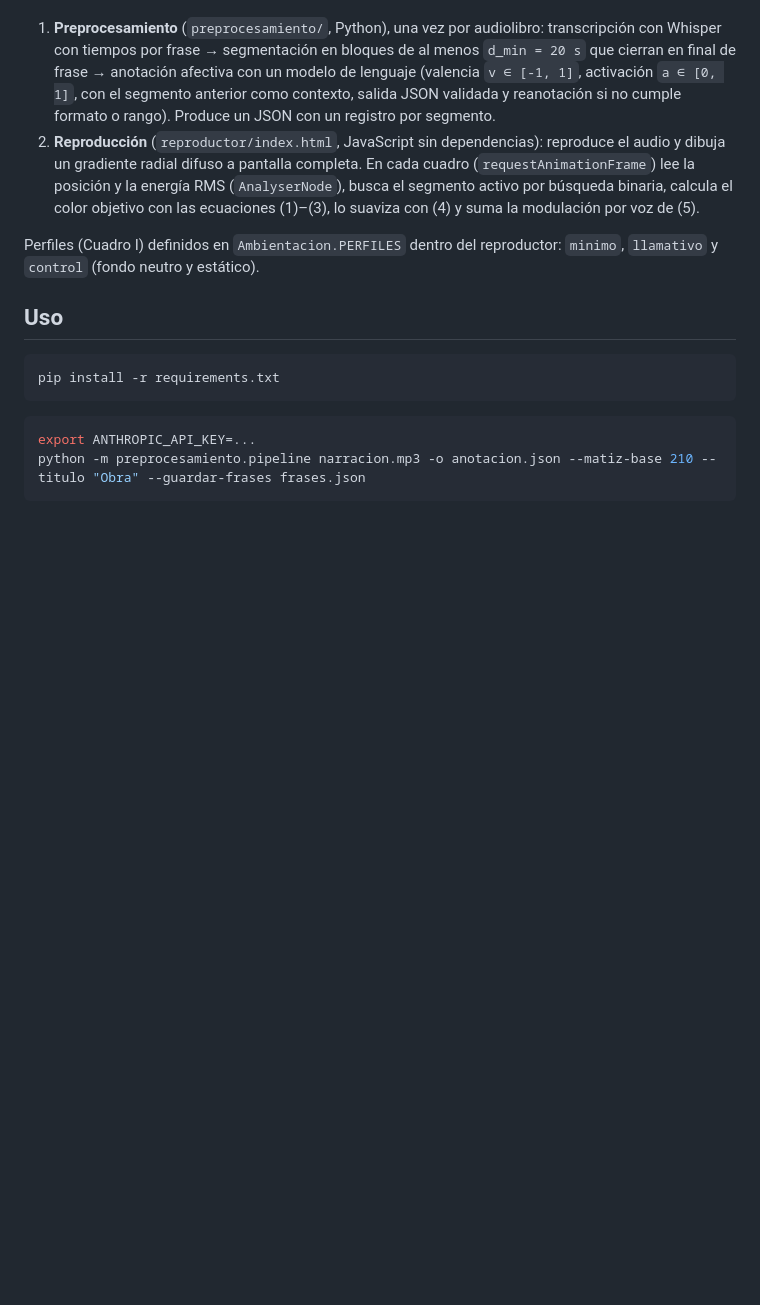
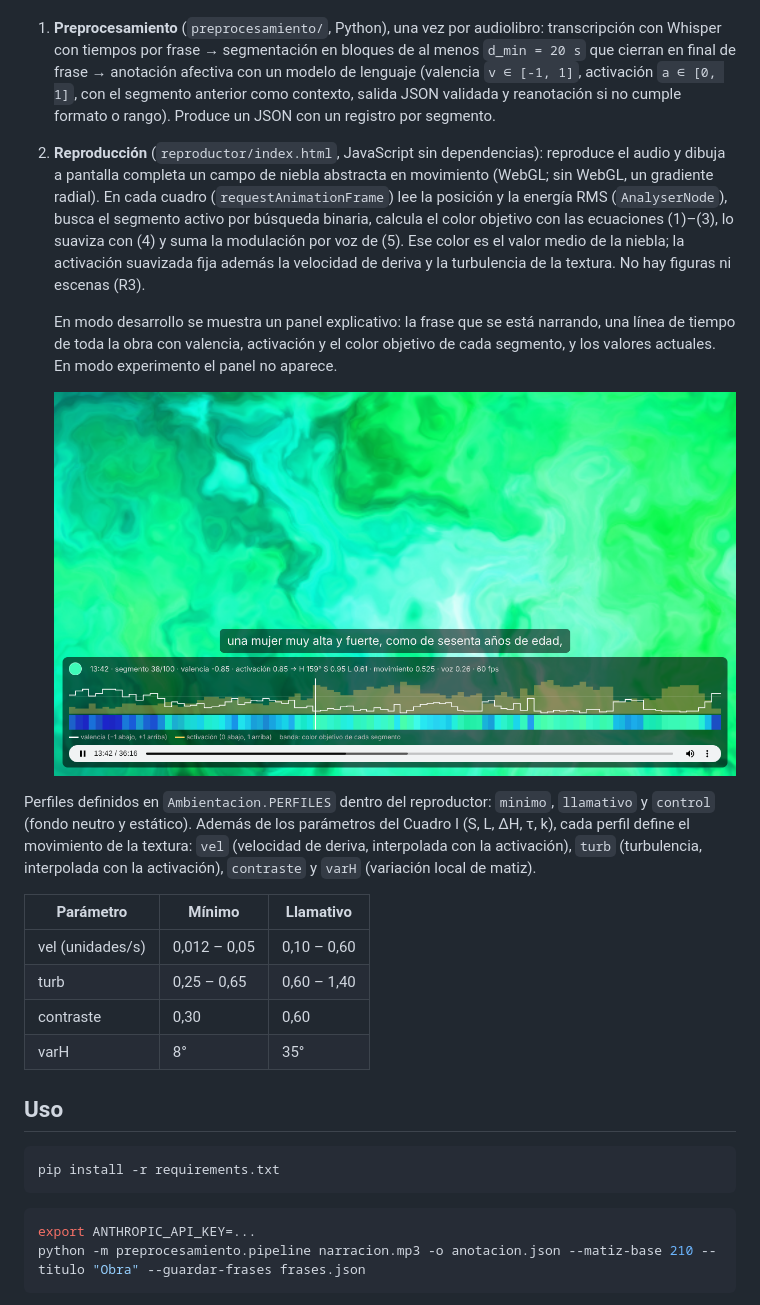
Before and after one commit to bernarditarobles/Prototipo-audiolibro, a Markdown page: README.md, the part around the change. Rendered like a GitHub page; pictures changed too: docs/capturas/llamativo_terror.png (added); blank space fills up the shorter version.

```diff
--- a/README.md
+++ b/README.md
@@ -3,9 +3,20 @@
 Prueba de concepto del sistema propuesto en *Escuchar y ver: diseño e implementación de un sistema de ambientación visual reactiva para audiolibros* (B. Robles). El sistema tiene dos etapas (sección IV-B):
 
 1. **Preprocesamiento** (`preprocesamiento/`, Python), una vez por audiolibro: transcripción con Whisper con tiempos por frase → segmentación en bloques de al menos `d_min = 20 s` que cierran en final de frase → anotación afectiva con un modelo de lenguaje (valencia `v ∈ [-1, 1]`, activación `a ∈ [0, 1]`, con el segmento anterior como contexto, salida JSON validada y reanotación si no cumple formato o rango). Produce un JSON con un registro por segmento.
-2. **Reproducción** (`reproductor/index.html`, JavaScript sin dependencias): reproduce el audio y dibuja un gradiente radial difuso a pantalla completa. En cada cuadro (`requestAnimationFrame`) lee la posición y la energía RMS (`AnalyserNode`), busca el segmento activo por búsqueda binaria, calcula el color objetivo con las ecuaciones (1)–(3), lo suaviza con (4) y suma la modulación por voz de (5).
+2. **Reproducción** (`reproductor/index.html`, JavaScript sin dependencias): reproduce el audio y dibuja a pantalla completa un campo de niebla abstracta en movimiento (WebGL; sin WebGL, un gradiente radial). En cada cuadro (`requestAnimationFrame`) lee la posición y la energía RMS (`AnalyserNode`), busca el segmento activo por búsqueda binaria, calcula el color objetivo con las ecuaciones (1)–(3), lo suaviza con (4) y suma la modulación por voz de (5). Ese color es el valor medio de la niebla; la activación suavizada fija además la velocidad de deriva y la turbulencia de la textura. No hay figuras ni escenas (R3).
 
-Perfiles (Cuadro I) definidos en `Ambientacion.PERFILES` dentro del reproductor: `minimo`, `llamativo` y `control` (fondo neutro y estático).
+   En modo desarrollo se muestra un panel explicativo: la frase que se está narrando, una línea de tiempo de toda la obra con valencia, activación y el color objetivo de cada segmento, y los valores actuales. En modo experimento el panel no aparece.
+
+   ![Perfil llamativo durante la primera aparición de la mujer alta](docs/capturas/llamativo_terror.png)
+
+Perfiles definidos en `Ambientacion.PERFILES` dentro del reproductor: `minimo`, `llamativo` y `control` (fondo neutro y estático). Además de los parámetros del Cuadro I (S, L, ΔH, τ, k), cada perfil define el movimiento de la textura: `vel` (velocidad de deriva, interpolada con la activación), `turb` (turbulencia, interpolada con la activación), `contraste` y `varH` (variación local de matiz).
+
+| Parámetro | Mínimo | Llamativo |
+|---|---|---|
+| vel (unidades/s) | 0,012 – 0,05 | 0,10 – 0,60 |
+| turb | 0,25 – 0,65 | 0,60 – 1,40 |
+| contraste | 0,30 | 0,60 |
+| varH | 8° | 35° |
 
 ## Uso
 
```
Also changed, not shown: docs/capturas/llamativo_calma.png (added), docs/capturas/minimo_calma.png (added), docs/capturas/minimo_terror.png (added), 5 other files.
